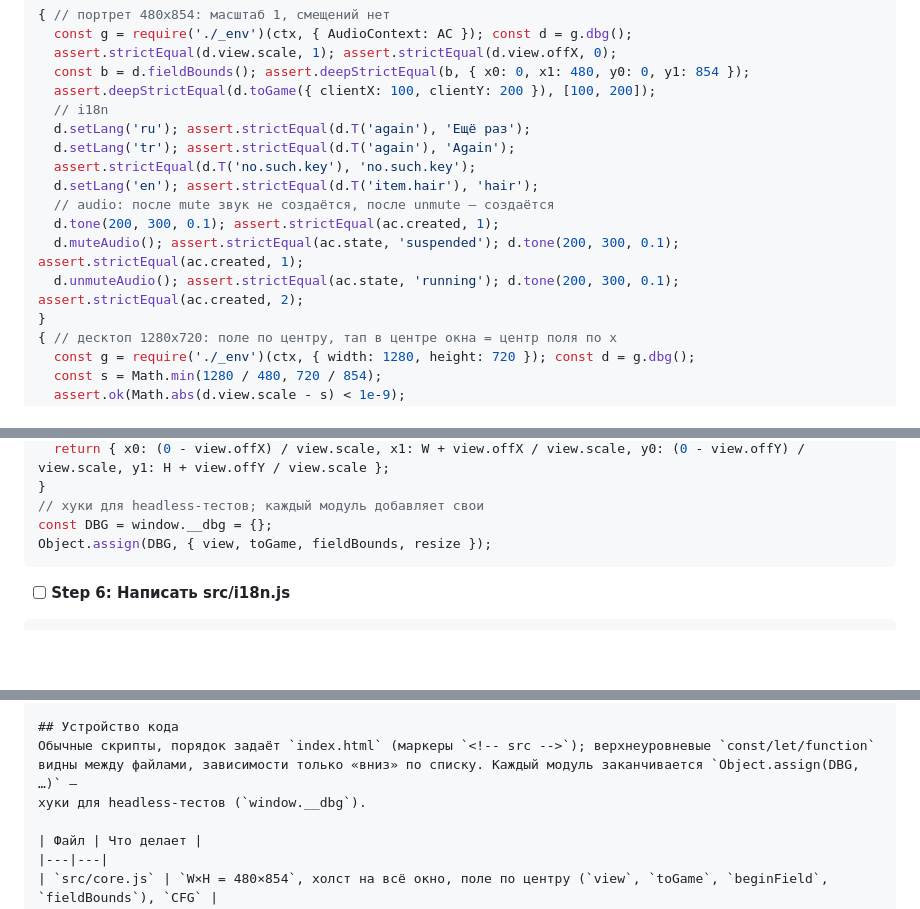
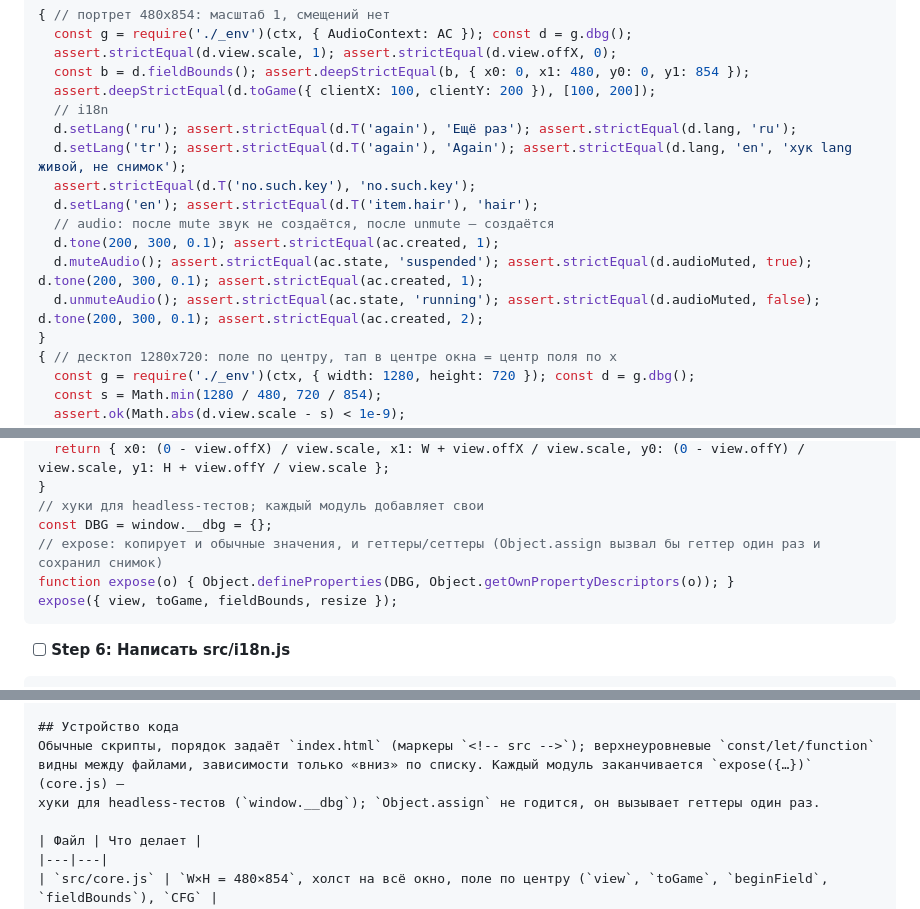
Before and after one commit to Warmetallic/teftelya, a Markdown page: docs/plans/2026-09-10-foundation-sdk.md, 3 parts joined by grey strips. Rendered like a GitHub page; blank space fills up the shorter version.

Commit message:
docs: план — хуки DBG через expose(), Object.assign терял геттеры
Co-Authored-By: Claude Fable 5.1 <noreply@anthropic.com>

````diff
--- a/docs/plans/2026-09-10-foundation-sdk.md
+++ b/docs/plans/2026-09-10-foundation-sdk.md
@@ -167,14 +167,14 @@ const AC = class extends FakeAC { constructor() { super(); ac = this; } };
   const b = d.fieldBounds(); assert.deepStrictEqual(b, { x0: 0, x1: 480, y0: 0, y1: 854 });
   assert.deepStrictEqual(d.toGame({ clientX: 100, clientY: 200 }), [100, 200]);
   // i18n
-  d.setLang('ru'); assert.strictEqual(d.T('again'), 'Ещё раз');
-  d.setLang('tr'); assert.strictEqual(d.T('again'), 'Again');
+  d.setLang('ru'); assert.strictEqual(d.T('again'), 'Ещё раз'); assert.strictEqual(d.lang, 'ru');
+  d.setLang('tr'); assert.strictEqual(d.T('again'), 'Again'); assert.strictEqual(d.lang, 'en', 'хук lang живой, не снимок');
   assert.strictEqual(d.T('no.such.key'), 'no.such.key');
   d.setLang('en'); assert.strictEqual(d.T('item.hair'), 'hair');
   // audio: после mute звук не создаётся, после unmute — создаётся
   d.tone(200, 300, 0.1); assert.strictEqual(ac.created, 1);
-  d.muteAudio(); assert.strictEqual(ac.state, 'suspended'); d.tone(200, 300, 0.1); assert.strictEqual(ac.created, 1);
-  d.unmuteAudio(); assert.strictEqual(ac.state, 'running'); d.tone(200, 300, 0.1); assert.strictEqual(ac.created, 2);
+  d.muteAudio(); assert.strictEqual(ac.state, 'suspended'); assert.strictEqual(d.audioMuted, true); d.tone(200, 300, 0.1); assert.strictEqual(ac.created, 1);
+  d.unmuteAudio(); assert.strictEqual(ac.state, 'running'); assert.strictEqual(d.audioMuted, false); d.tone(200, 300, 0.1); assert.strictEqual(ac.created, 2);
 }
 { // десктоп 1280x720: поле по центру, тап в центре окна = центр поля по x
   const g = require('./_env')(ctx, { width: 1280, height: 720 }); const d = g.dbg();
@@ -236,7 +236,9 @@ function fieldBounds() {
 }
 // хуки для headless-тестов; каждый модуль добавляет свои
 const DBG = window.__dbg = {};
-Object.assign(DBG, { view, toGame, fieldBounds, resize });
+// expose: копирует и обычные значения, и геттеры/сеттеры (Object.assign вызвал бы геттер один раз и сохранил снимок)
+function expose(o) { Object.defineProperties(DBG, Object.getOwnPropertyDescriptors(o)); }
+expose({ view, toGame, fieldBounds, resize });
 ```
 
 - [ ] **Step 6: Написать src/i18n.js**
@@ -1752,8 +1754,8 @@ Canvas-игра без ассетов и зависимостей: исходн
 
 ## Устройство кода
 Обычные скрипты, порядок задаёт `index.html` (маркеры `<!-- src -->`); верхнеуровневые `const/let/function`
-видны между файлами, зависимости только «вниз» по списку. Каждый модуль заканчивается `Object.assign(DBG, …)` —
-хуки для headless-тестов (`window.__dbg`).
+видны между файлами, зависимости только «вниз» по списку. Каждый модуль заканчивается `expose({…})` (core.js) —
+хуки для headless-тестов (`window.__dbg`); `Object.assign` не годится, он вызывает геттеры один раз.
 
 | Файл | Что делает |
 |---|---|
````
Also changed, not shown: other parts of docs/plans/2026-09-10-foundation-sdk.md (+11 -11 lines).
